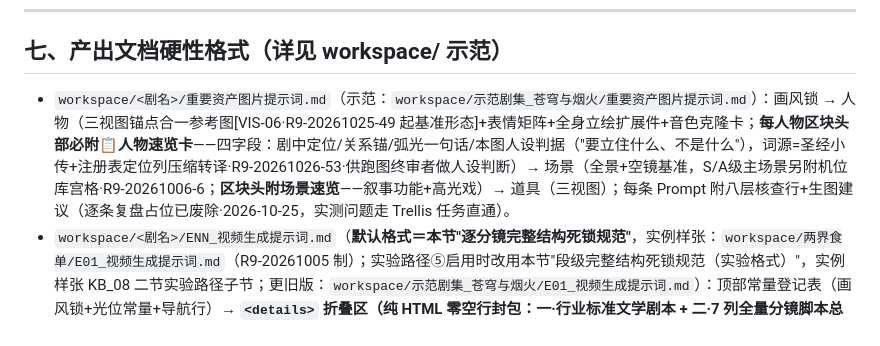
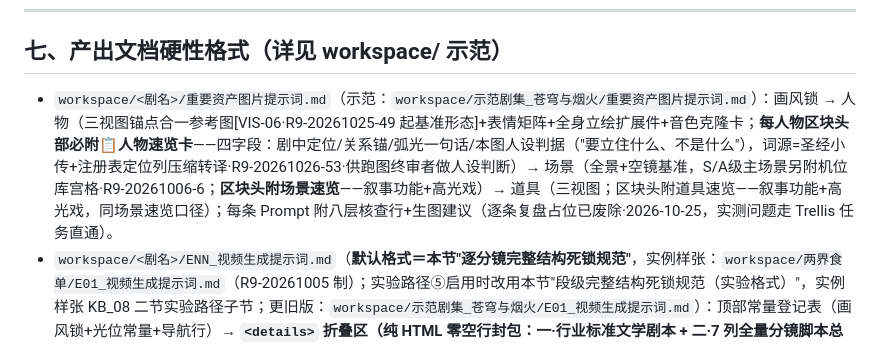
Before and after one commit to JasperLins/AiDirector, a Markdown page: AGENTS.md, the part around the change. Drawn GitHub-style.

```diff
--- a/AGENTS.md
+++ b/AGENTS.md
@@ -205,7 +205,7 @@ ai-video-framework/（本项目根 D:\AiDirector）
 
 ## 七、产出文档硬性格式（详见 workspace/ 示范）
 
-- `workspace/<剧名>/重要资产图片提示词.md`（示范：`workspace/示范剧集_苍穹与烟火/重要资产图片提示词.md`）：画风锁 → 人物（三视图锚点合一参考图[VIS-06·R9-20261025-49 起基准形态]+表情矩阵+全身立绘扩展件+音色克隆卡；**每人物区块头部必附📋人物速览卡**——四字段：剧中定位/关系锚/弧光一句话/本图人设判据（"要立住什么、不是什么"），词源=圣经小传+注册表定位列压缩转译·R9-20261026-53·供跑图终审者做人设判断）→ 场景（全景+空镜基准，S/A级主场景另附机位库宫格·R9-20261006-6；**区块头附场景速览**——叙事功能+高光戏）→ 道具（三视图）；每条 Prompt 附八层核查行+生图建议（逐条复盘占位已废除·2026-10-25，实测问题走 Trellis 任务直通）。
+- `workspace/<剧名>/重要资产图片提示词.md`（示范：`workspace/示范剧集_苍穹与烟火/重要资产图片提示词.md`）：画风锁 → 人物（三视图锚点合一参考图[VIS-06·R9-20261025-49 起基准形态]+表情矩阵+全身立绘扩展件+音色克隆卡；**每人物区块头部必附📋人物速览卡**——四字段：剧中定位/关系锚/弧光一句话/本图人设判据（"要立住什么、不是什么"），词源=圣经小传+注册表定位列压缩转译·R9-20261026-53·供跑图终审者做人设判断）→ 场景（全景+空镜基准，S/A级主场景另附机位库宫格·R9-20261006-6；**区块头附场景速览**——叙事功能+高光戏）→ 道具（三视图；区块头附道具速览——叙事功能+高光戏，同场景速览口径）；每条 Prompt 附八层核查行+生图建议（逐条复盘占位已废除·2026-10-25，实测问题走 Trellis 任务直通）。
 - `workspace/<剧名>/ENN_视频生成提示词.md`（**默认格式＝本节"逐分镜完整结构死锁规范"**，实例样张：`workspace/两界食单/E01_视频生成提示词.md`（R9-20261005 制）；实验路径⑤启用时改用本节"段级完整结构死锁规范（实验格式）"，实例样张 KB_08 二节实验路径子节；更旧版：`workspace/示范剧集_苍穹与烟火/E01_视频生成提示词.md`）：顶部常量登记表（画风锁+光位常量+导航行）→ **`<details>` 折叠区（纯 HTML 零空行封包：一·行业标准文学剧本 + 二·7 列全量分镜脚本总表+美术/轴线，默认收起）** → **逐镜**（`## 镜 XX` →【空间镜头卡（KB_11 九节附）】→【7 列单镜脚本卡】→ 📸 垫图上传指引 → 分镜图 Prompt（纯净代码块+维度核查行）→ 秒级视频 Prompt（纯净代码块+维度核查行+使用建议）→ 剪映剪辑调音建议）→ 整集剪辑建议 → 集末 State Diff 快照。
 - 提示词内人物/场景/道具一律 `@资产中文名称` 引用（对照资产注册表）。
 - **逐分镜完整结构死锁规范（R9-20261005-10/-20 立·2026-10-18 回滚恢复为默认）**：`ENN_视频生成提示词.md` 的每个**镜**必须严格包含完整结构化模块——`## 镜 XX` 标题 →【空间镜头卡（KB_11 九节附）】→【7 列单镜脚本卡】（置于标题正下方、首帧 Prompt 正上方，不折叠）→ 📸 垫图上传指引（明确列出 @资产名 供人类上传参考图；机位匹配档位按补丁7）→ 分镜图（首帧）Prompt（100% 纯净直发代码块+维度核查行）→ 秒级视频 Prompt（纯净代码块+维度核查行+使用建议）→ 剪映剪辑调音建议；缺任一模块=该镜打回补齐（复盘占位模块已废除·2026-10-25）。**落盘后必须 Grep 自检**：分镜图代码块数＝秒级视频代码块数（蒙太奇B计划多切镜按其拆分镜数计——如三切镜 A/B/C＝3 块分镜图+3 块视频；B 级降本镜＝1 块静态图 0 块视频）；单镜脚本卡数＝镜头总数——100% 对账一致，且全文档无孤立 HTML 闭合标签残留（`</li>`/`</details>` 必须与开标签配对）——任一不齐即打回补齐后复检。（铁律：@资产名 等索引符号必须写在垫图指引行，绝对禁止混入 Prompt 代码块内部，确保代码块 100% 纯净可一键无脑复制。）
```
Also changed, not shown: kb_library/KB_13_框架术语白话词典.md (+1 -1 lines).
